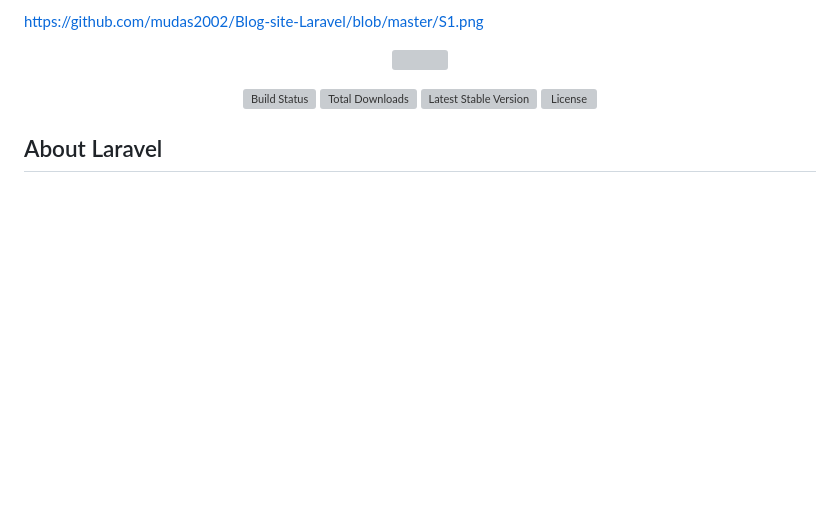
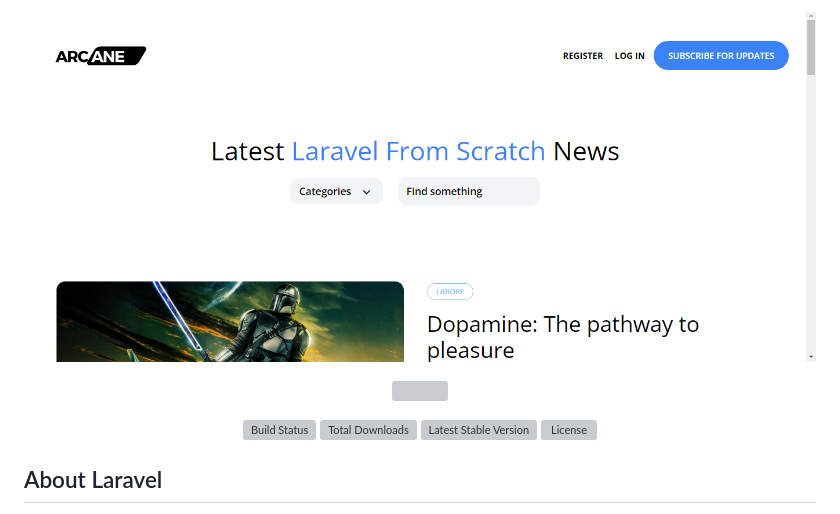
Before and after one commit to mudas2002/Blog-site-Laravel, a Markdown page: README.md, the part around the change. Drawn GitHub-style; blank space fills up the shorter version; grey boxes are pictures that could not be loaded.

```diff
--- a/README.md
+++ b/README.md
@@ -1,4 +1,5 @@
-https://github.com/mudas2002/Blog-site-Laravel/blob/master/S1.png
+![image](S1.png)
+
 <p align="center"><a href="https://laravel.com" target="_blank"><img src="https://raw.githubusercontent.com/laravel/art/master/logo-lockup/5%20SVG/2%20CMYK/1%20Full%20Color/laravel-logolockup-cmyk-red.svg" width="400"></a></p>
 
 <p align="center">
```
